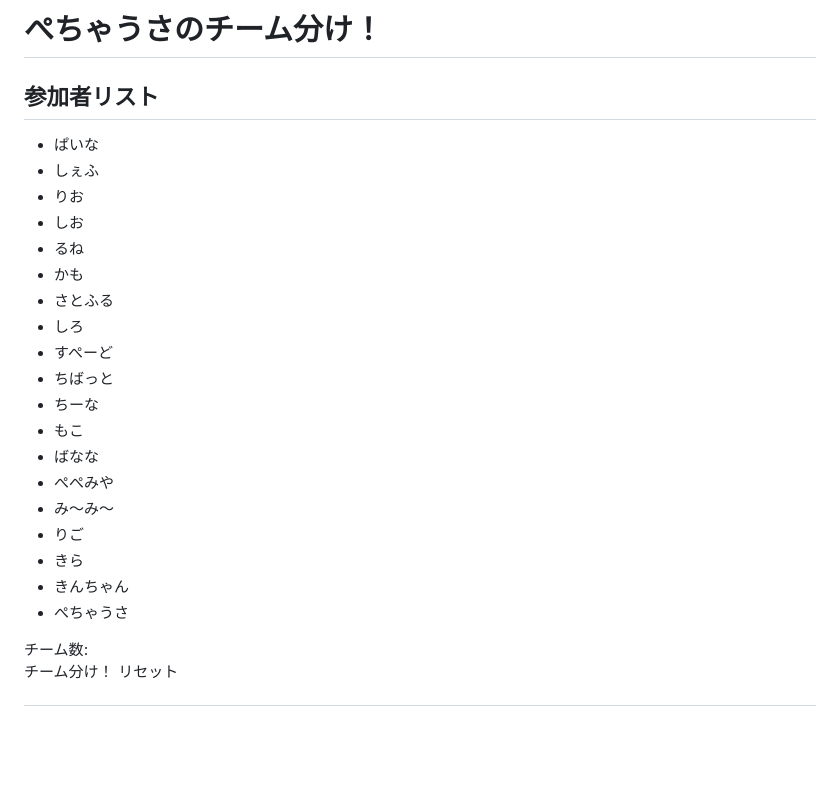
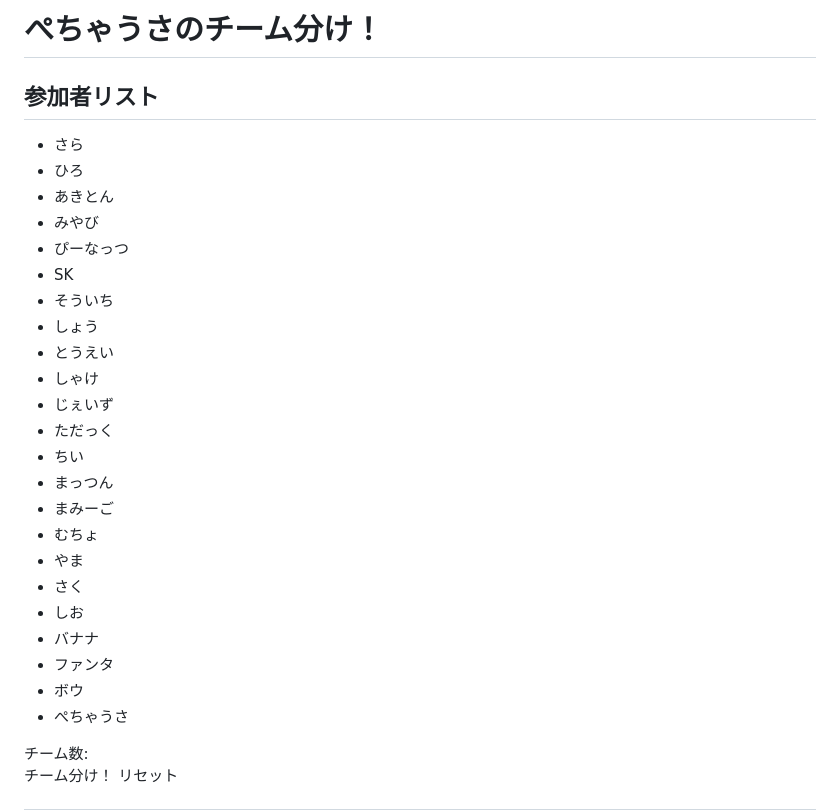
Before and after one commit to pechausagi/saraopcha, a Markdown page: README.md, the part around the change. GitHub-like rendering; blank space fills up the shorter version.

```diff
--- a/README.md
+++ b/README.md
@@ -2,7 +2,7 @@
 <html lang="ja">
 <head>
   <meta charset="UTF-8">
-  <title>ぺちゃうさのチーム分け！</title>
+  <title>SARAオプチャ専用チーム分け！</title>
   <link href="https://fonts.googleapis.com/css2?family=Kaisei+Decol:wght@700&family=Zen+Maru+Gothic:wght@400;700&display=swap" rel="stylesheet">
   <style>
     body {
@@ -164,24 +164,28 @@
     <h1>ぺちゃうさのチーム分け！</h1>
     <h2>参加者リスト</h2>
     <ul class="participants" id="participants-list">
-      <li><label><input type="checkbox" value="ぱいな">ぱいな</label></li>
-      <li><label><input type="checkbox" value="しぇふ">しぇふ</label></li>
-      <li><label><input type="checkbox" value="りお">りお</label></li>
+      <li><label><input type="checkbox" value="さら">さら</label></li>
+      <li><label><input type="checkbox" value="ひろ">ひろ</label></li>
+      <li><label><input type="checkbox" value="あきとん">あきとん</label></li>
+      <li><label><input type="checkbox" value="みやび">みやび</label></li>
+      <li><label><input type="checkbox" value="ぴーなっつ">ぴーなっつ</label></li>
+      <li><label><input type="checkbox" value="SK">SK</label></li>
+      <li><label><input type="checkbox" value="そういち">そういち</label></li>
+      <li><label><input type="checkbox" value="しょう">しょう</label></li>
+      <li><label><input type="checkbox" value="とうえい">とうえい</label></li>
+      <li><label><input type="checkbox" value="しゃけ">しゃけ</label></li>
+      <li><label><input type="checkbox" value="じぇいず">じぇいず</label></li>
+      <li><label><input type="checkbox" value="ただっく">ただっく</label></li>
+      <li><label><input type="checkbox" value="ちい">ちい</label></li>
+      <li><label><input type="checkbox" value="まっつん">まっつん</label></li>
+      <li><label><input type="checkbox" value="まみーご">まみーご</label></li>
+      <li><label><input type="checkbox" value="むちょ">むちょ</label></li>
+      <li><label><input type="checkbox" value="やま">やま</label></li>
+      <li><label><input type="checkbox" value="さく">さく</label></li>
       <li><label><input type="checkbox" value="しお">しお</label></li>
-      <li><label><input type="checkbox" value="るね">るね</label></li>
-      <li><label><input type="checkbox" value="かも">かも</label></li>
-      <li><label><input type="checkbox" value="さとふる">さとふる</label></li>
-      <li><label><input type="checkbox" value="しろ">しろ</label></li>
-      <li><label><input type="checkbox" value="すぺーど">すぺーど</label></li>
-      <li><label><input type="checkbox" value="ちばっと">ちばっと</label></li>
-      <li><label><input type="checkbox" value="ちーな">ちーな</label></li>
-      <li><label><input type="checkbox" value="もこ">もこ</label></li>
-      <li><label><input type="checkbox" value="ばなな">ばなな</label></li>
-      <li><label><input type="checkbox" value="ぺぺみや">ぺぺみや</label></li>
-      <li><label><input type="checkbox" value="み～み～">み～み～</label></li>
-      <li><label><input type="checkbox" value="りご">りご</label></li>
-      <li><label><input type="checkbox" value="きら">きら</label></li>
-      <li><label><input type="checkbox" value="きんちゃん">きんちゃん</label></li>
+      <li><label><input type="checkbox" value="バナナ">バナナ</label></li>
+      <li><label><input type="checkbox" value="ファンタ">ファンタ</label></li>
+      <li><label><input type="checkbox" value="ボウ">ボウ</label></li>
       <li><label><input type="checkbox" value="ぺちゃうさ">ぺちゃうさ</label></li>
     </ul>
     <div class="team-count-wrap">
```
